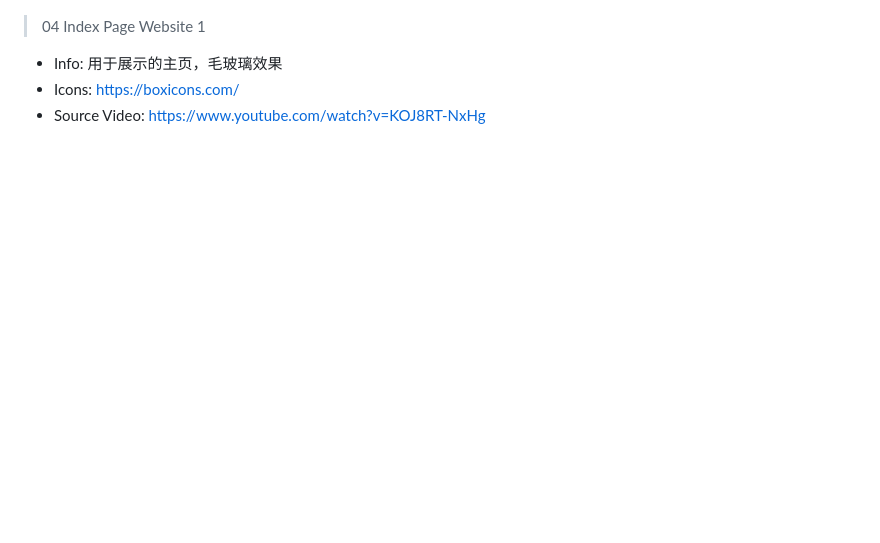
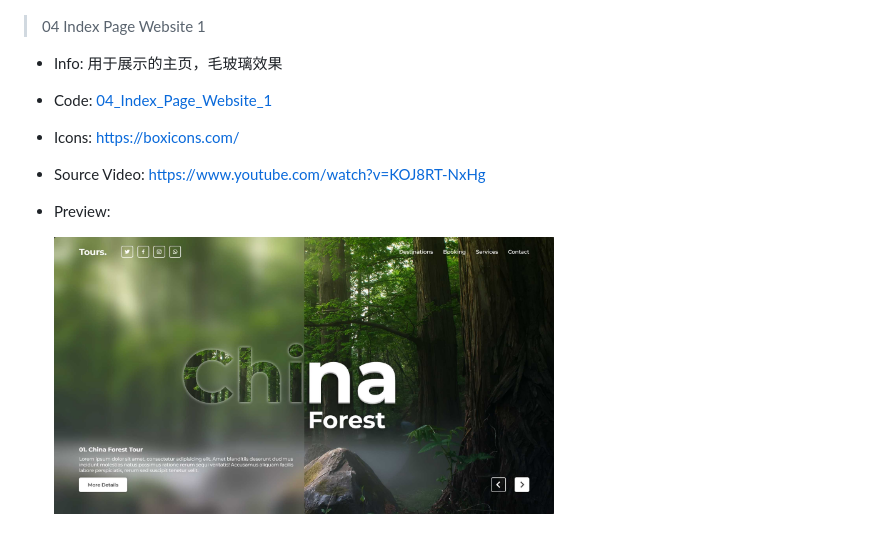
Before and after one commit to Aiden-L/Amazing-Pages, a Markdown page: README.md, the part around the change. GitHub-like rendering; pictures changed too: Preview_Imgs/img_4.jpg (added); blank space fills up the shorter version.

Commit message:
feat: 04更新README

```diff
--- a/README.md
+++ b/README.md
@@ -34,5 +34,9 @@ Included excellent front-end page, source code is copied, only for learning refe
 
 > 04 Index Page Website 1
 - Info: 用于展示的主页，毛玻璃效果
+- Code: [04_Index_Page_Website_1](04_Index_Page_Website_1)
 - Icons: https://boxicons.com/
 - Source Video: https://www.youtube.com/watch?v=KOJ8RT-NxHg
+- Preview:
+
+  <img src="Preview_Imgs/img_4.jpg" width="500px">
```
